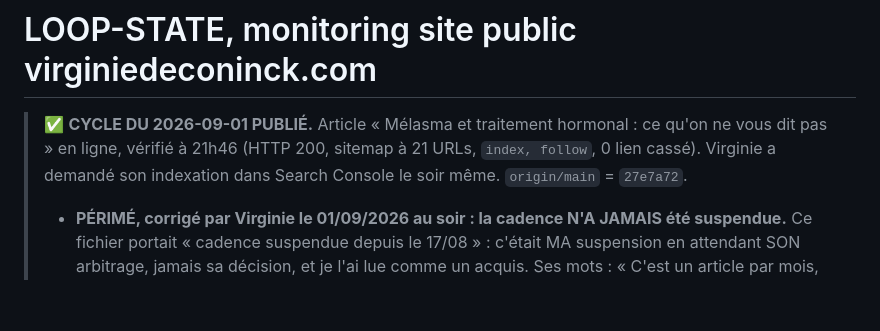
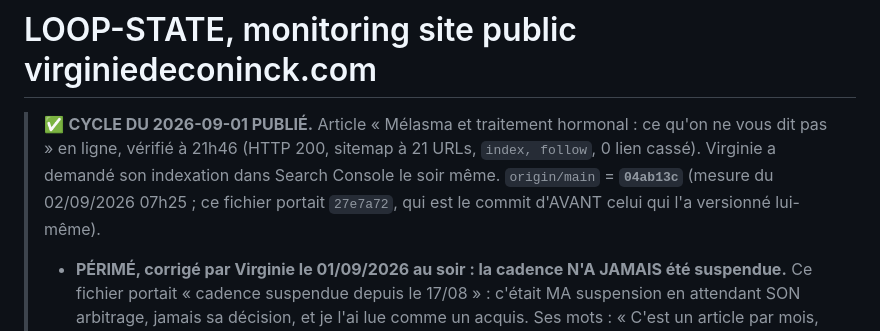
Before and after one commit to virginiedeconinck/virginiedeconinck.com, a Markdown page: LOOP-STATE.md, the part around the change. GitHub-like rendering; blank space fills up the shorter version.

Commit message:
LOOP-STATE : corriger le SHA de main, il pointait le commit precedent [skip netlify]

```diff
--- a/LOOP-STATE.md
+++ b/LOOP-STATE.md
@@ -2,7 +2,7 @@
 
 > ✅ **CYCLE DU 2026-09-01 PUBLIÉ.** Article « Mélasma et traitement hormonal : ce qu'on ne vous
 > dit pas » en ligne, vérifié à 21h46 (HTTP 200, sitemap à 21 URLs, `index, follow`, 0 lien cassé).
-> Virginie a demandé son indexation dans Search Console le soir même. `origin/main` = `27e7a72`.
+> Virginie a demandé son indexation dans Search Console le soir même. `origin/main` = **`04ab13c`** (mesure du 02/09/2026 07h25 ; ce fichier portait `27e7a72`, qui est le commit d'AVANT celui qui l'a versionné lui-même).
 > - **PÉRIMÉ, corrigé par Virginie le 01/09/2026 au soir : la cadence N'A JAMAIS été suspendue.**
 >   Ce fichier portait « cadence suspendue depuis le 17/08 » : c'était MA suspension en attendant
 >   SON arbitrage, jamais sa décision, et je l'ai lue comme un acquis. Ses mots : « C'est un article
```
